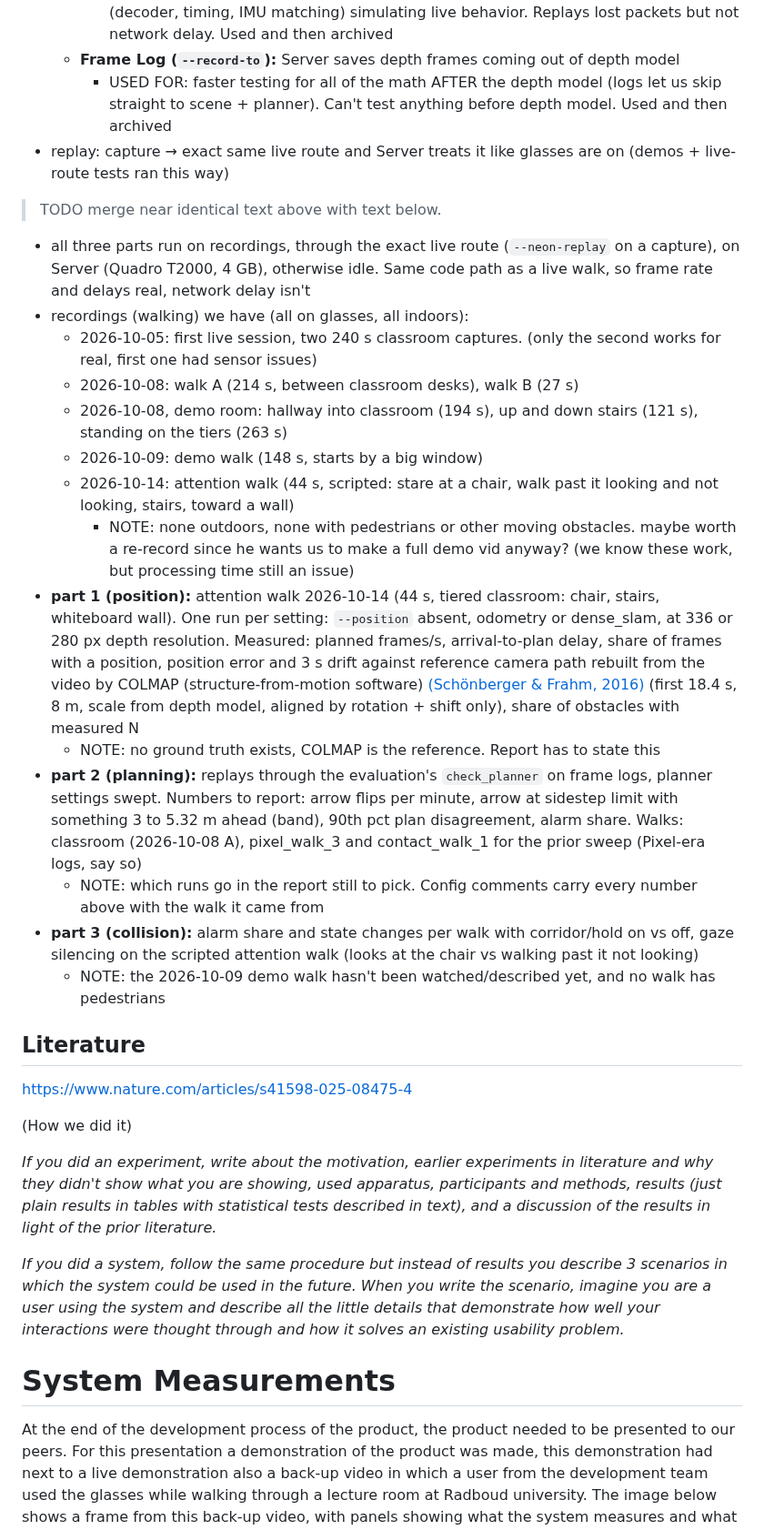
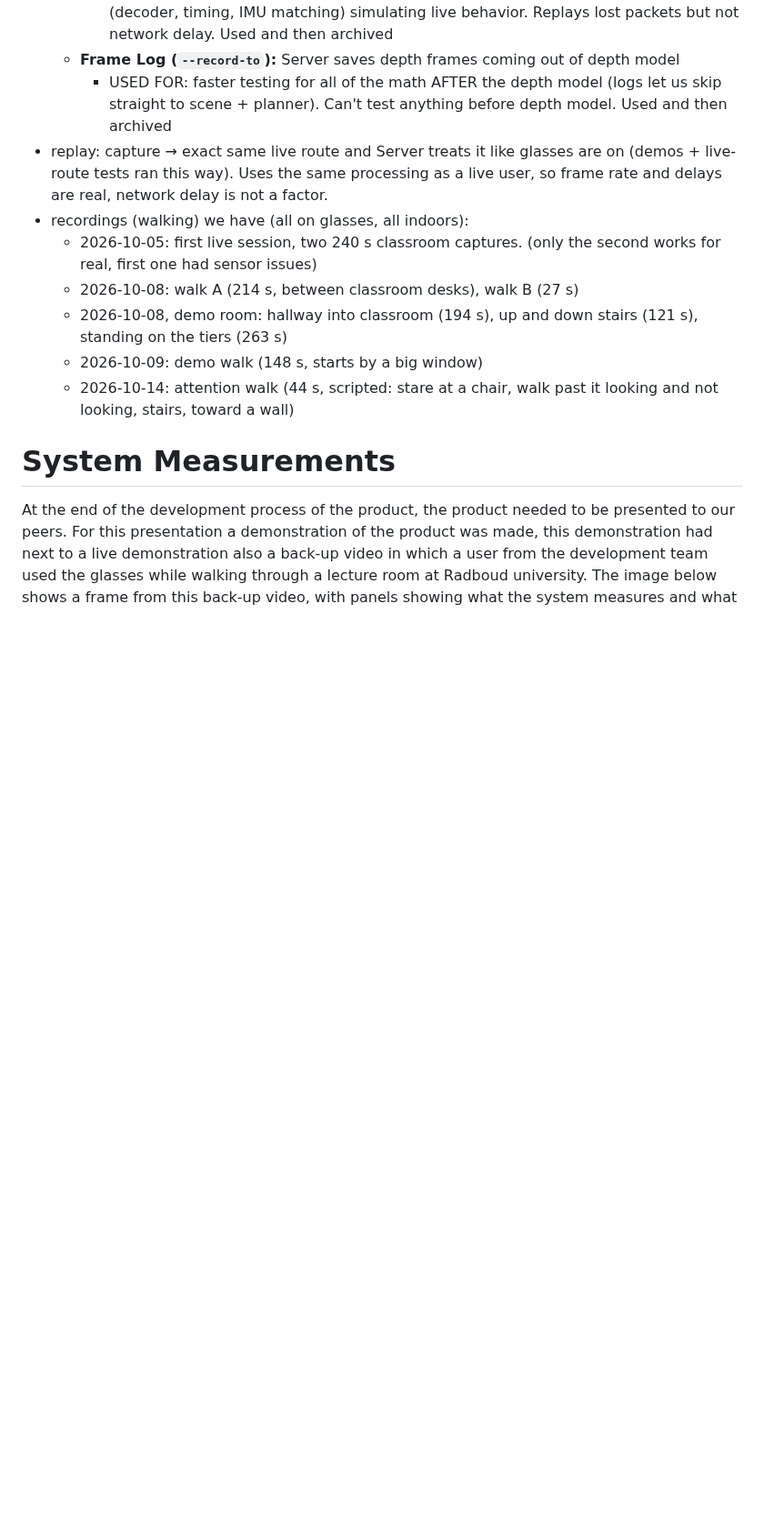
Before and after one commit to Re0mar/NeuromorphicPaths, a Markdown page: report/Project Report.md, the part around one of its changes. Shown at 91% size. Rendered like a GitHub page; blank space fills up the shorter version.

Commit message:
placeholders filled or removed, reference list deduplicated

```diff
--- a/report/Project Report.md
+++ b/report/Project Report.md
@@ -252,33 +250,13 @@ $$
     - USED FOR: what the Server actually receives, so replaying it tests everything (decoder, timing, IMU matching) simulating live behavior. Replays lost packets but not network delay. Used and then archived
   - **Frame Log (`--record-to`):** Server saves depth frames coming out of depth model
     - USED FOR: faster testing for all of the math AFTER the depth model (logs let us skip straight to scene + planner). Can't test anything before depth model. Used and then archived
-- replay: capture → exact same live route and Server treats it like glasses are on (demos + live-route tests ran this way)
-
-> TODO merge near identical text above with text below.
-
-- all three parts run on recordings, through the exact live route (`--neon-replay` on a capture), on Server (Quadro T2000, 4 GB), otherwise idle. Same code path as a live walk, so frame rate and delays real, network delay isn't
+- replay: capture → exact same live route and Server treats it like glasses are on (demos + live-route tests ran this way). Uses the same processing as a live user, so frame rate and delays are real, network delay is not a factor.
 - recordings (walking) we have (all on glasses, all indoors):
   - 2026-10-05: first live session, two 240 s classroom captures. (only the second works for real, first one had sensor issues)
   - 2026-10-08: walk A (214 s, between classroom desks), walk B (27 s)
   - 2026-10-08, demo room: hallway into classroom (194 s), up and down stairs (121 s), standing on the tiers (263 s)
   - 2026-10-09: demo walk (148 s, starts by a big window)
   - 2026-10-14: attention walk (44 s, scripted: stare at a chair, walk past it looking and not looking, stairs, toward a wall)
-    - NOTE: none outdoors, none with pedestrians or other moving obstacles. maybe worth a re-record since he wants us to make a full demo vid anyway? (we know these work, but processing time still an issue)
-- **part 1 (position):** attention walk 2026-10-14 (44 s, tiered classroom: chair, stairs, whiteboard wall). One run per setting: `--position` absent, odometry or dense_slam, at 336 or 280 px depth resolution. Measured: planned frames/s, arrival-to-plan delay, share of frames with a position, position error and 3 s drift against reference camera path rebuilt from the video by COLMAP (structure-from-motion software) [(Schönberger & Frahm, 2016)](#references) (first 18.4 s, 8 m, scale from depth model, aligned by rotation + shift only), share of obstacles with measured N
-  - NOTE: no ground truth exists, COLMAP is the reference. Report has to state this
-- **part 2 (planning):** replays through the evaluation's `check_planner` on frame logs, planner settings swept. Numbers to report: arrow flips per minute, arrow at sidestep limit with something 3 to 5.32 m ahead (band), 90th pct plan disagreement, alarm share. Walks: classroom (2026-10-08 A), pixel_walk_3 and contact_walk_1 for the prior sweep (Pixel-era logs, say so)
-  - NOTE: which runs go in the report still to pick. Config comments carry every number above with the walk it came from
-- **part 3 (collision):** alarm share and state changes per walk with corridor/hold on vs off, gaze silencing on the scripted attention walk (looks at the chair vs walking past it not looking)
-  - NOTE: the 2026-10-09 demo walk hasn't been watched/described yet, and no walk has pedestrians
-
-## Literature
-https://www.nature.com/articles/s41598-025-08475-4
-
-(How we did it)
-
-*If you did an experiment, write about the motivation, earlier experiments in literature and why they didn't show what you are showing, used apparatus, participants and methods, results (just plain results in tables with statistical tests described in text), and a discussion of the results in light of the prior literature.*
-
-*If you did a system, follow the same procedure but instead of results you describe 3 scenarios in which the system could be used in the future. When you write the scenario, imagine you are a user using the system and describe all the little details that demonstrate how well your interactions were thought through and how it solves an existing usability problem.*
 
 # System Measurements
 
```
Also changed, not shown: other parts of report/Project Report.md (+7 -14 lines).
